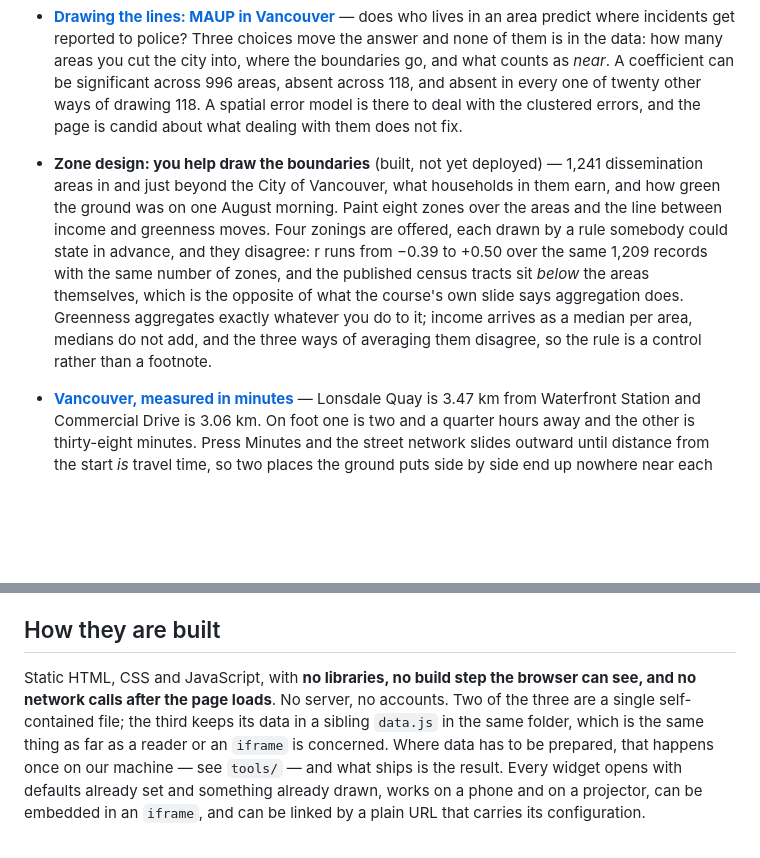
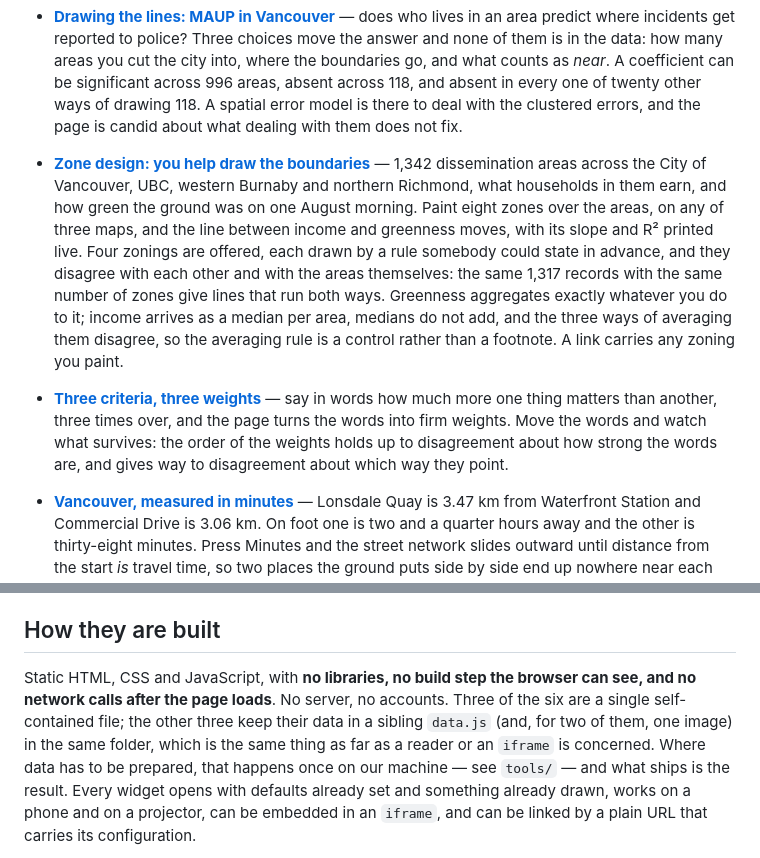
Before and after one commit to FoldingSpace/interactive, a Markdown page: README.md, 2 parts joined by grey strips. Drawn GitHub-style; blank space fills up the shorter version.

Commit message:
README: zone-design is live; list the pairwise page; six widgets, not three
Co-Authored-By: Claude Fable 5.1 <noreply@anthropic.com>

```diff
--- a/README.md
+++ b/README.md
@@ -26,16 +26,22 @@ install.
   A spatial error model is there to deal with the clustered errors, and the page is candid
   about what dealing with them does not fix.
 
-- **Zone design: you help draw the boundaries** (built, not yet deployed)
-  — 1,241 dissemination areas in and just beyond the City of Vancouver, what households in
-  them earn, and how green the ground was on one August morning. Paint eight zones over the
-  areas and the line between income and greenness moves. Four zonings are offered, each drawn
-  by a rule somebody could state in advance, and they disagree: r runs from &minus;0.39 to
-  +0.50 over the same 1,209 records with the same number of zones, and the published census
-  tracts sit *below* the areas themselves, which is the opposite of what the course's own
-  slide says aggregation does. Greenness aggregates exactly whatever you do to it; income
-  arrives as a median per area, medians do not add, and the three ways of averaging them
-  disagree, so the rule is a control rather than a footnote.
+- [**Zone design: you help draw the boundaries**](https://foldingspace.github.io/interactive/zone-design/)
+  — 1,342 dissemination areas across the City of Vancouver, UBC, western Burnaby and northern
+  Richmond, what households in them earn, and how green the ground was on one August morning.
+  Paint eight zones over the areas, on any of three maps, and the line between income and
+  greenness moves, with its slope and R² printed live. Four zonings are offered, each drawn by
+  a rule somebody could state in advance, and they disagree with each other and with the
+  areas themselves: the same 1,317 records with the same number of zones give lines that run
+  both ways. Greenness aggregates exactly whatever you do to it; income arrives as a median
+  per area, medians do not add, and the three ways of averaging them disagree, so the
+  averaging rule is a control rather than a footnote. A link carries any zoning you paint.
+
+- [**Three criteria, three weights**](https://foldingspace.github.io/interactive/pairwise/)
+  — say in words how much more one thing matters than another, three times over, and the page
+  turns the words into firm weights. Move the words and watch what survives: the order of the
+  weights holds up to disagreement about how strong the words are, and gives way to
+  disagreement about which way they point.
 
 - [**Vancouver, measured in minutes**](https://foldingspace.github.io/interactive/relative-distance/)
   — Lonsdale Quay is 3.47 km from Waterfront Station and Commercial Drive is 3.06 km. On foot
@@ -61,9 +67,10 @@ install.
 ## How they are built
 
 Static HTML, CSS and JavaScript, with **no libraries, no build step the browser can see,
-and no network calls after the page loads**. No server, no accounts. Two of the three are a
-single self-contained file; the third keeps its data in a sibling `data.js` in the same
-folder, which is the same thing as far as a reader or an `iframe` is concerned. Where data
+and no network calls after the page loads**. No server, no accounts. Three of the six are a
+single self-contained file; the other three keep their data in a sibling `data.js` (and, for
+two of them, one image) in the same folder, which is the same thing as far as a reader or an
+`iframe` is concerned. Where data
 has to be prepared, that happens once on our machine — see `tools/` — and what ships is the
 result. Every widget opens with defaults already set and something already drawn, works
 on a phone and on a projector, can be embedded in an `iframe`, and can be linked by a
```
